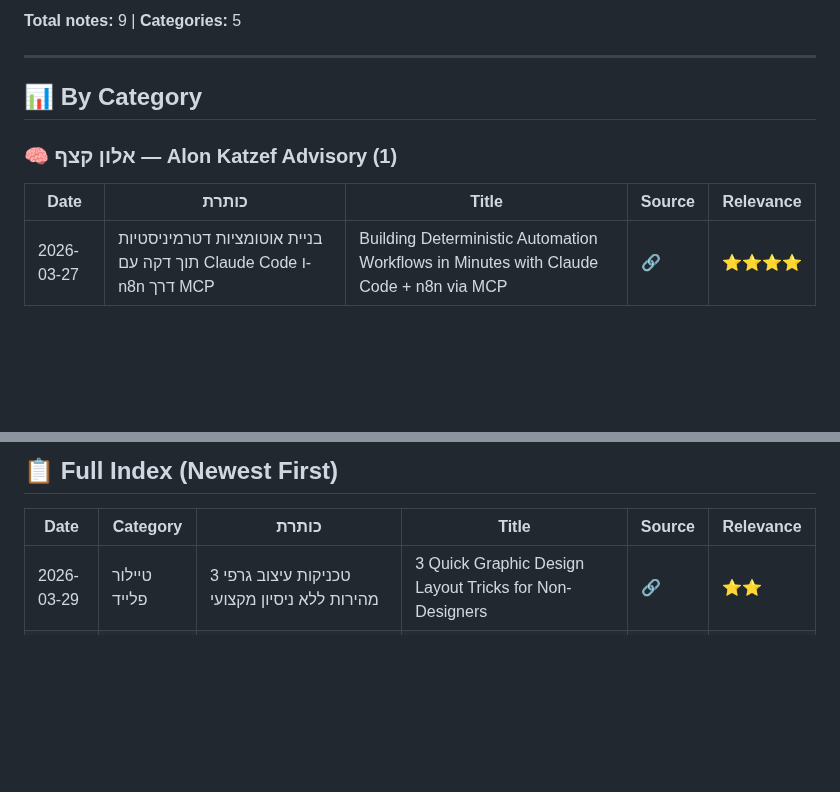
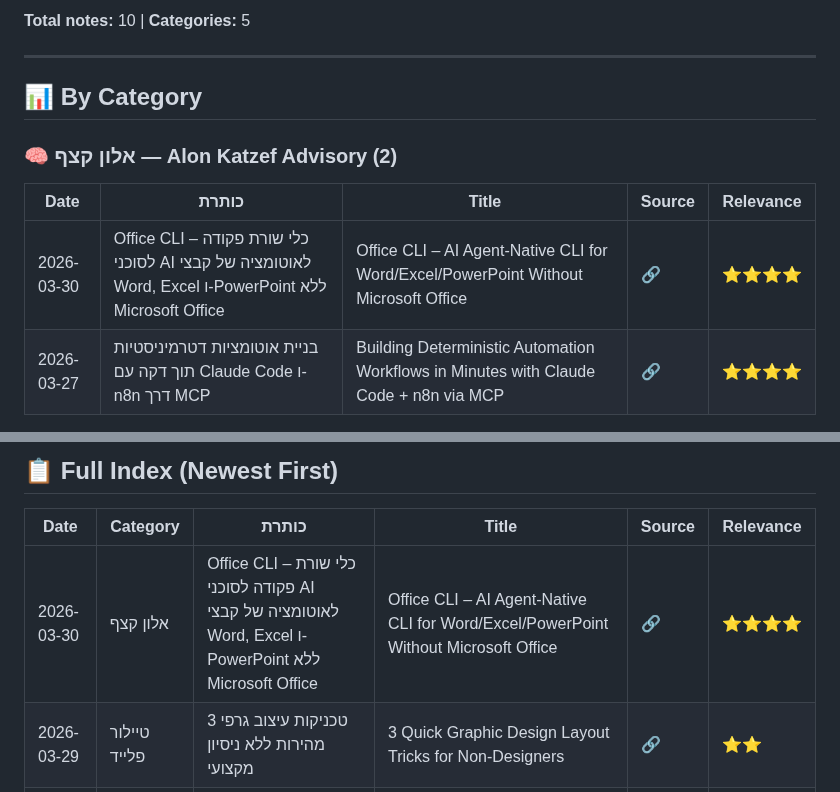
Before and after one commit to dartaryan/tiktok-knowledge, a Markdown page: README.md, 2 parts joined by grey strips. GitHub-like rendering; blank space fills up the shorter version.

Commit message:
✏️ Update: Update index

```diff
--- a/README.md
+++ b/README.md
@@ -5,14 +5,15 @@
 
-**Total notes:** 9 | **Categories:** 5
+**Total notes:** 10 | **Categories:** 5
 
 ---
 
 ## 📊 By Category
 
-### 🧠 אלון קצף — Alon Katzef Advisory (1)
+### 🧠 אלון קצף — Alon Katzef Advisory (2)
 
 | Date | כותרת | Title | Source | Relevance |
 |------|-------|-------|--------|-----------|
+| 2026-03-30 | Office CLI – כלי שורת פקודה לסוכני AI לאוטומציה של קבצי Word, Excel ו-PowerPoint ללא Microsoft Office | Office CLI – AI Agent-Native CLI for Word/Excel/PowerPoint Without Microsoft Office | [🔗](https://vt.tiktok.com/ZSHLDko6o) | ⭐⭐⭐⭐ |
 | 2026-03-27 | בניית אוטומציות דטרמיניסטיות תוך דקה עם Claude Code ו-n8n דרך MCP | Building Deterministic Automation Workflows in Minutes with Claude Code + n8n via MCP | [🔗](https://vt.tiktok.com/ZSuKcuKxG/) | ⭐⭐⭐⭐ |
 
 ### 🔥 שלהבת — Shalhevet AI Training (1)
@@ -50,6 +51,7 @@
 
 | Date | Category | כותרת | Title | Source | Relevance |
 |------|----------|-------|-------|--------|-----------|
+| 2026-03-30 | אלון קצף | Office CLI – כלי שורת פקודה לסוכני AI לאוטומציה של קבצי Word, Excel ו-PowerPoint ללא Microsoft Office | Office CLI – AI Agent-Native CLI for Word/Excel/PowerPoint Without Microsoft Office | [🔗](https://vt.tiktok.com/ZSHLDko6o) | ⭐⭐⭐⭐ |
 | 2026-03-29 | טיילור פלייד | 3 טכניקות עיצוב גרפי מהירות ללא ניסיון מקצועי | 3 Quick Graphic Design Layout Tricks for Non-Designers | [🔗](https://vt.tiktok.com/ZSHR9EsUt) | ⭐⭐ |
 | 2026-03-29 | טיילור פלייד | PreText: ספריית JavaScript למדידת טקסט ללא DOM ו-CSS | PreText: Pure-JS DOM-Free Text Measurement & Layout Library | [🔗](https://vt.tiktok.com/ZSHR9TNJb) | ⭐⭐⭐ |
 | 2026-03-29 | אחר | TREK — מתכנן טיולים קבוצתיים self-hosted עם שיתוף פעולה בזמן אמת | TREK — Self-Hosted Group Trip Planner with Real-Time Collaboration | [🔗](https://vt.tiktok.com/ZSHRxbBMk) | ⭐ |
```
Also changed, not shown: other parts of README.md (+1 -1 lines).
